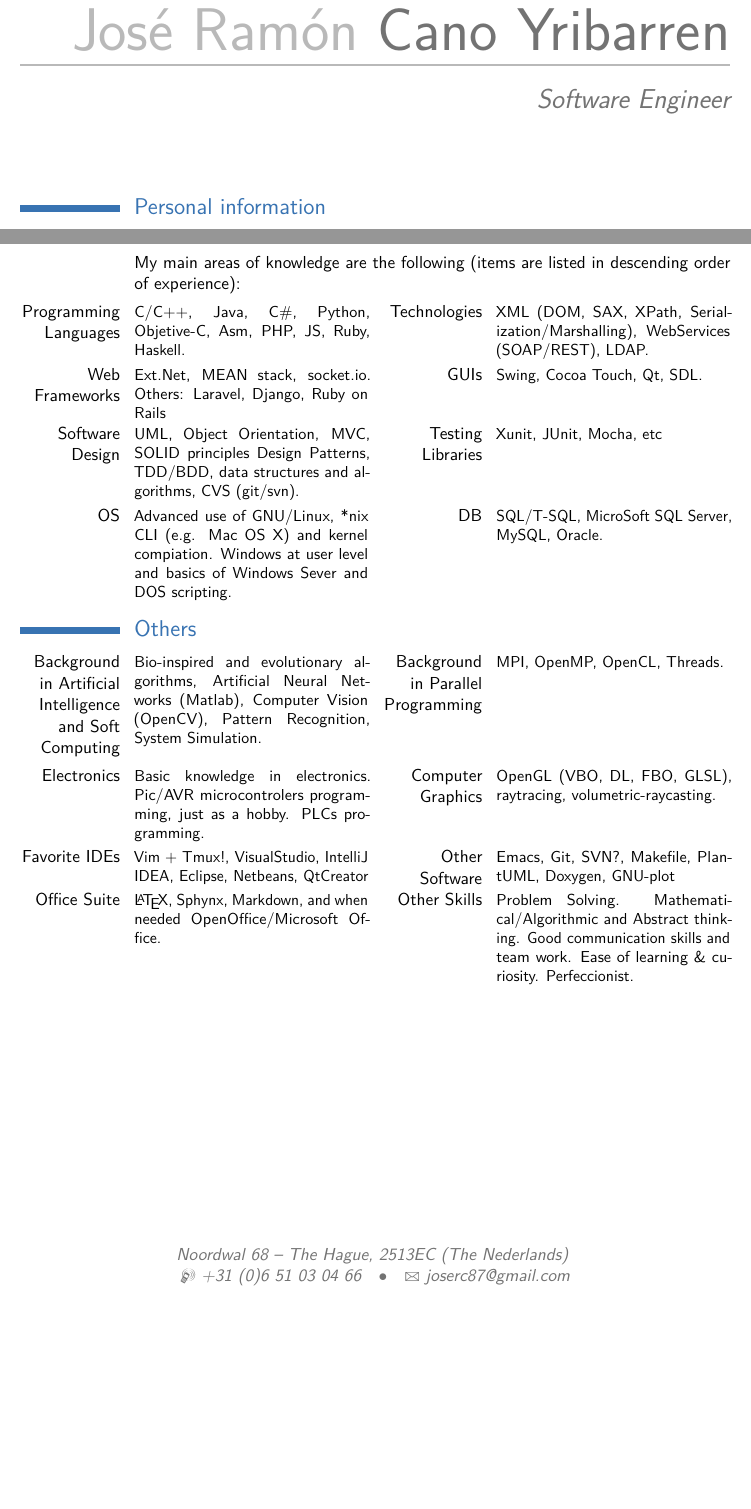
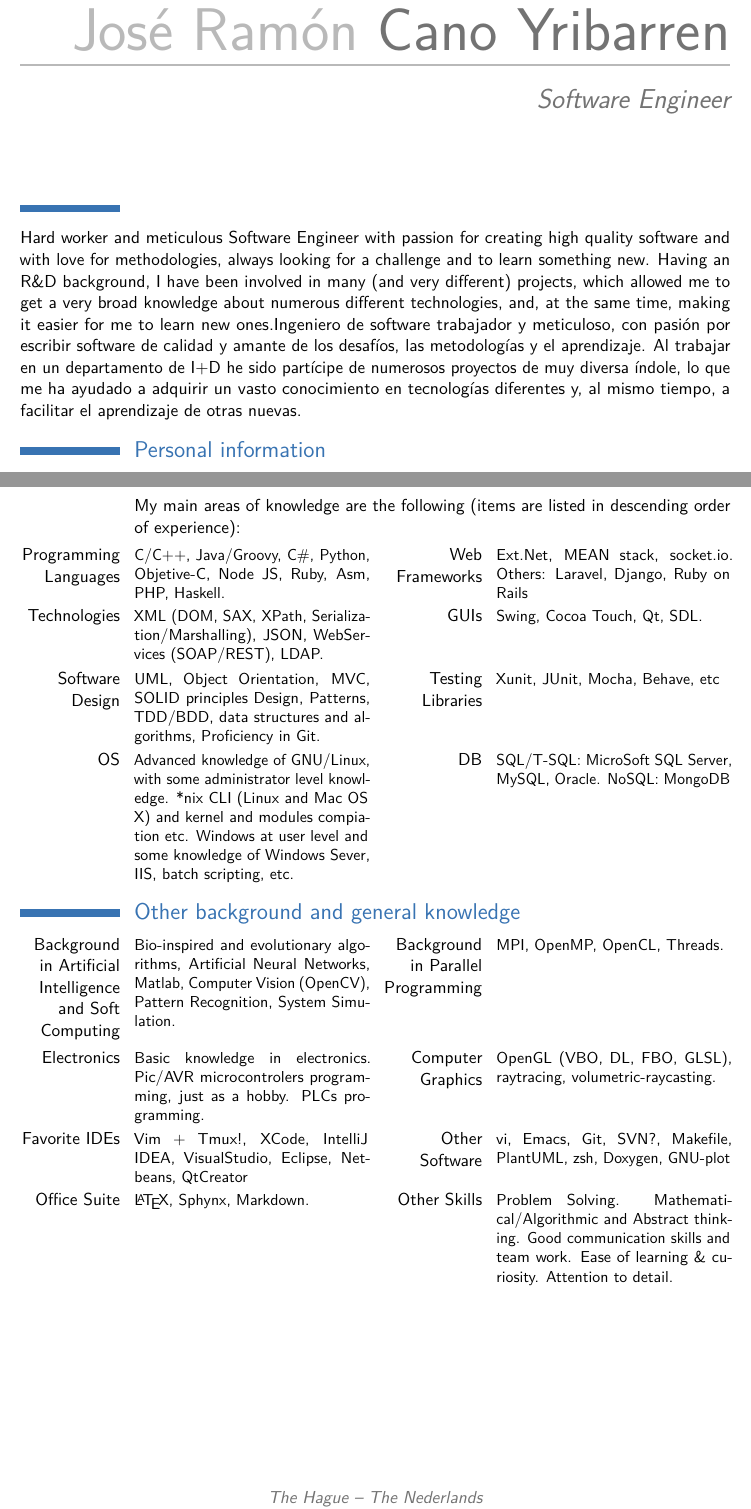
Before and after one commit to joserc87/cv, a LaTeX CV (cv.tex, which reads tex/contact.tex, tex/knowledge.tex, tex/more-knowledge.tex): two parts of pages 1 and 2 of 3 before the commit and two parts of pages 1 and 3 of 4 after it, joined at a grey line, cut so that both start at the same text, the shorter picture padded with empty space. The pictures show the PDF file bin/JoseRamonCanoCV-en.pdf that the author committed with the source.

Commit message:
Fix some bits

```diff
--- a/tex/contact.tex
+++ b/tex/contact.tex
@@ -8,6 +8,3 @@
 
 \title{\ml{Software Engineer}{Ingeniero Informático}}
 
-\address{Noordwal 68}{\ml
-    % EN
-    {The Hague, 2513EC (The Nederlands)}
--- a/tex/knowledge.tex
+++ b/tex/knowledge.tex
@@ -10,15 +10,16 @@
 
 \cvcomputer
     {\ml{Programming Languages}{Lenguajes de programación}}
-        {C/C++, Java, C\#, Python, Objetive-C, Asm, PHP, JS, Ruby, Haskell.}
-    {\ml{Technologies}{Tecnologías}}
-        {XML (DOM, SAX, XPath, Serialization/Marshalling), WebServices
-        (SOAP/REST), LDAP.}
-
-\cvcomputer
+        {C/C++, Java/Groovy, C\#, Python, Objetive-C, Node JS, Ruby, Asm, PHP,
+        Haskell.}
     {Web Frameworks}
         {Ext.Net, MEAN stack, socket.io. \ml{Others}{Otros}: Laravel,
         Django, Ruby on Rails}
+
+\cvcomputer
+    {\ml{Technologies}{Tecnologías}}
+        {XML (DOM, SAX, XPath, Serialization/Marshalling), JSON, WebServices
+        (SOAP/REST), LDAP.}
 	{GUIs}
         {Swing, Cocoa Touch, Qt, SDL.}
 
@@ -28,14 +29,14 @@
     {\ml{Software Design}{Diseño de Software}}
         {\ml
             % EN
-            {UML, Object Orientation, MVC, SOLID principles Design Patterns,
-            TDD/BDD, data structures and algorithms, CVS (git/svn).}
+            {UML, Object Orientation, MVC, SOLID principles Design, Patterns,
+            TDD/BDD, data structures and algorithms, Proficiency in Git.}
             % ES
-            {UML, Orientación a Objetos, MVC, SOLID principles Patrones de
-            Diseño, TDD/BDD, estructuras de datos y algoritmos, CVS (git/svn).}
+            {UML, Orientación a Objetos, MVC, SOLID principles, Patrones de
+            Diseño, TDD/BDD, estructuras de datos y algoritmos, Git avanzado.}
         }
     {\ml{Testing Libraries}{Bibliotecas de unit testing}}
-        {Xunit, JUnit, Mocha, etc}
+        {Xunit, JUnit, Mocha, Behave, etc}
 
 
 %--
@@ -44,10 +45,8 @@
     {OS}
         {\ml
             % EN
-            {Advanced use of GNU/Linux, *nix CLI (e.g. Mac OS X) and kernel
-            compiation. Windows at user level and basics of Windows Sever and
-            DOS scripting.}
+            {Advanced knowledge of GNU/Linux, with some administrator level
+            knowledge. *nix CLI (Linux and Mac OS X) and kernel and modules
+            compiation etc. Windows at user level and some knowledge of Windows
+            Sever, IIS, batch scripting, etc.}
             % ES
-            {Uso avanzado de GNU/Linux, *nix CLI (e.g. Mac OS X) y compilación
-            del núcleo. Windows a nivel usuario y conocimientos básicos de
-            Windows Server (IIS, etc) y scripting.}
@@ -54,3 +56,4 @@
+            conocimientos medios de Windows Server, IIS, batch scripting, etc.}
         }
     {DB}
-        {SQL/T-SQL, MicroSoft SQL Server, MySQL, Oracle.}
+        {SQL/T-SQL: MicroSoft SQL Server, MySQL, Oracle. NoSQL: MongoDB}
--- a/tex/more-knowledge.tex
+++ b/tex/more-knowledge.tex
@@ -1,4 +1,6 @@
-\section{\ml{Others}{Otros}}
+\section{\ml
+    {Other background and general knowledge}
+    {Otros conocimientos generales}}
 
 \cvcomputer
     {\ml
@@ -49,21 +51,20 @@
 
 \cvcomputer
     {\ml{Favorite IDEs}{IDEs favoritos}}
-        {Vim + Tmux!, VisualStudio, IntelliJ IDEA, Eclipse, Netbeans,
+        {Vim + Tmux!, XCode, IntelliJ IDEA, VisualStudio, Eclipse, Netbeans,
         QtCreator}
     {\ml{Other Software}{Otro Software}}
-        {Emacs, Git, SVN?, Makefile, PlantUML, Doxygen, GNU-plot}
+        {vi, Emacs, Git, SVN?, Makefile, PlantUML, zsh, Doxygen, GNU-plot}
 
 \cvcomputer
     {\ml{Office Suite}{Ofimática}}
-        {\LaTeX, Sphynx, Markdown, \ml{and when needed}{y si es
-        necesario} OpenOffice/Microsoft Office.}
+        {\LaTeX, Sphynx, Markdown.}
     {\ml{Other Skills}{Otras Habilidades}}
         {\ml
         % EN
         {Problem Solving. Mathematical/Algorithmic and Abstract thinking. Good
         communication skills and team work. Ease of learning \& curiosity.
-        Perfeccionist.}
+        Attention to detail.}
         % ES
         {Resolución de Problemas. Pensamiento Matemático/Algorítmico y
         Abstracto. Buenas habilidades de comunicación y trabajo en equipo.
--- a/tex/personal-information.tex
+++ b/tex/personal-information.tex
@@ -1,4 +1,21 @@
 \maketitle
+
+\section{\ml{}{}}
+
+{\ml
+{Hard worker and meticulous Software Engineer with passion for creating
+high quality software and with love for methodologies, always looking for a
+challenge and to learn something new. Having an R\&D background, I have been
+involved in many (and very different) projects, which allowed me to get a very
+broad knowledge about numerous different technologies, and, at the same time,
+making it easier for me to learn new ones.}
+
+{Ingeniero de software trabajador y meticuloso, con pasión por escribir
+software de calidad y amante de los desafíos, las metodologías y el
+aprendizaje. Al trabajar en un departamento de I+D he sido partícipe de
+numerosos proyectos de muy diversa índole, lo que me ha ayudado a adquirir un
+vasto conocimiento en tecnologías diferentes y, al mismo tiempo, a facilitar el
+aprendizaje de otras nuevas.}}
 
 \section{\ml{Personal information}{Información Personal}}
 
```
Also changed, not shown: tex/education.tex (+4 -4 lines), tex/experience.tex (+2 -2 lines), tex/interests.tex (+6 -6 lines), tex/projects.tex (+29 -5 lines), bin/JoseRamonCanoCV-en.pdf, bin/JoseRamonCanoCV-en.png, bin/JoseRamonCanoCV-es.pdf, tex/contact.tex (15 more changed lines), tex/knowledge.tex (3 more changed lines), tex/more-knowledge.tex (12 more changed lines).
